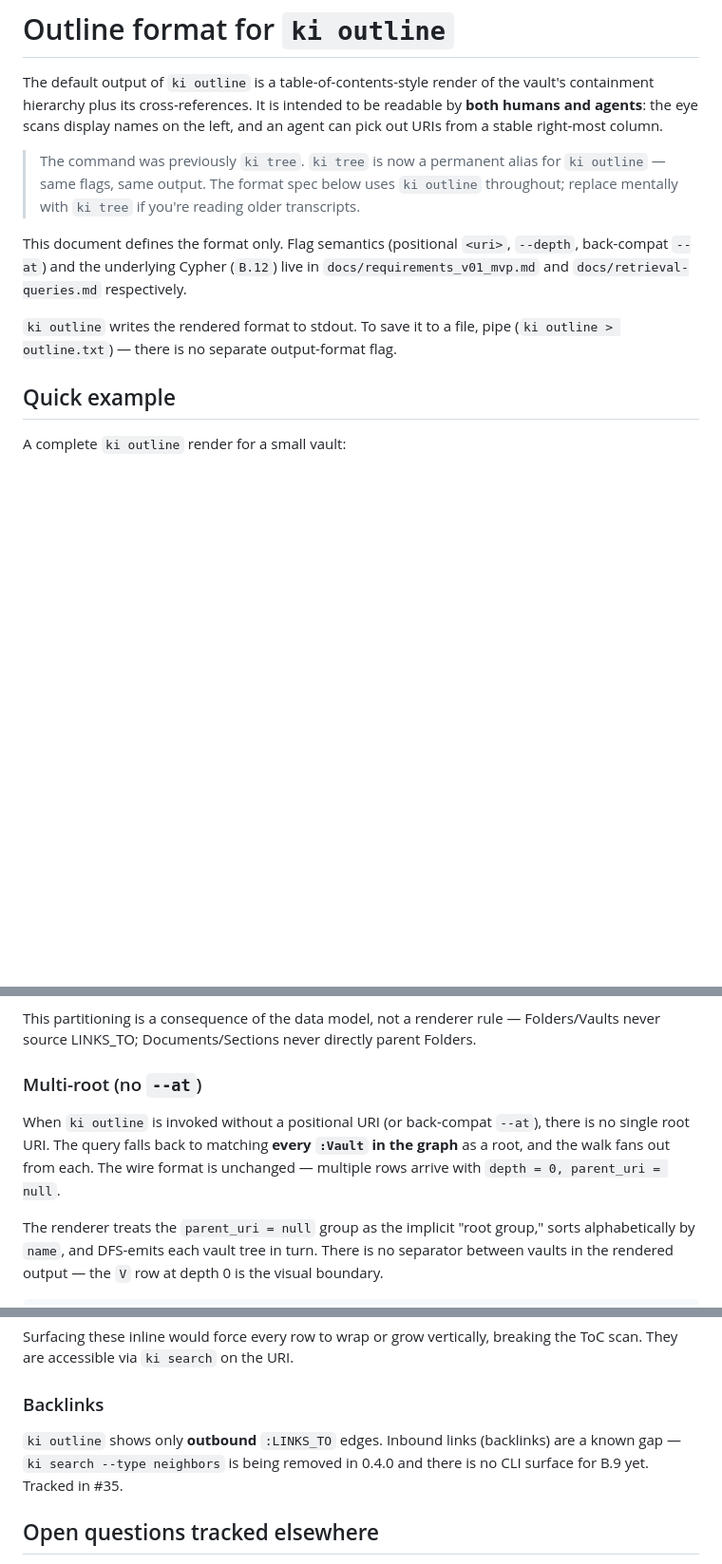
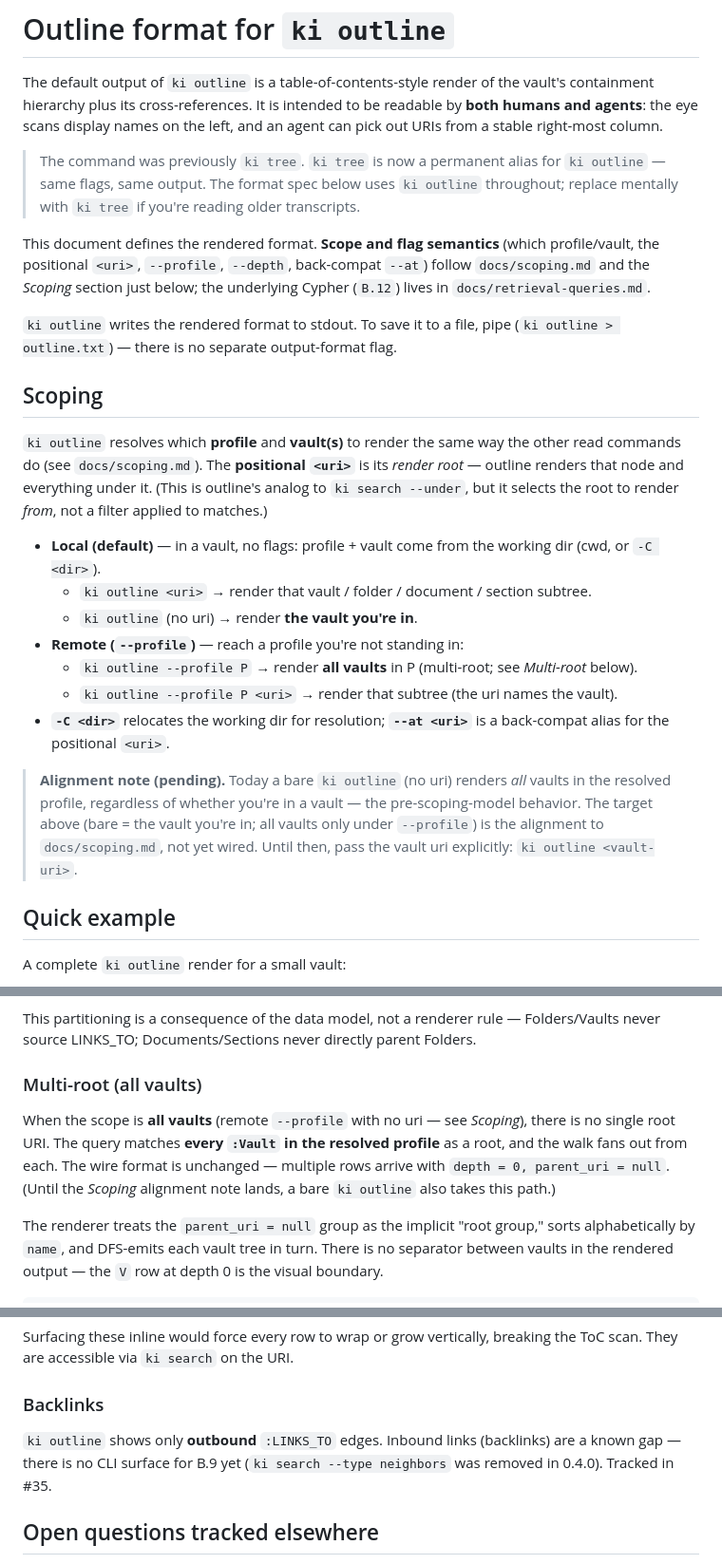
Before and after one commit to zach-blumenfeld/knowledge-index, a Markdown page: docs/outline-format.md, 3 parts joined by grey strips. Shown at 95% size. Rendered like a GitHub page; blank space fills up the shorter version.

```diff
--- a/docs/outline-format.md
+++ b/docs/outline-format.md
@@ -4,9 +4,23 @@ The default output of `ki outline` is a table-of-contents-style render of the va
 
 > The command was previously `ki tree`. `ki tree` is now a permanent alias for `ki outline` — same flags, same output. The format spec below uses `ki outline` throughout; replace mentally with `ki tree` if you're reading older transcripts.
 
-This document defines the format only. Flag semantics (positional `<uri>`, `--depth`, back-compat `--at`) and the underlying Cypher (`B.12`) live in `docs/requirements_v01_mvp.md` and `docs/retrieval-queries.md` respectively.
+This document defines the rendered format. **Scope and flag semantics** (which profile/vault, the positional `<uri>`, `--profile`, `--depth`, back-compat `--at`) follow `docs/scoping.md` and the *Scoping* section just below; the underlying Cypher (`B.12`) lives in `docs/retrieval-queries.md`.
 
 `ki outline` writes the rendered format to stdout. To save it to a file, pipe (`ki outline > outline.txt`) — there is no separate output-format flag.
+
+## Scoping
+
+`ki outline` resolves which **profile** and **vault(s)** to render the same way the other read commands do (see `docs/scoping.md`). The **positional `<uri>`** is its *render root* — outline renders that node and everything under it. (This is outline's analog to `ki search --under`, but it selects the root to render *from*, not a filter applied to matches.)
+
+- **Local (default)** — in a vault, no flags: profile + vault come from the working dir (cwd, or `-C <dir>`).
+  - `ki outline <uri>` → render that vault / folder / document / section subtree.
+  - `ki outline` (no uri) → render **the vault you're in**.
+- **Remote (`--profile`)** — reach a profile you're not standing in:
+  - `ki outline --profile P` → render **all vaults** in P (multi-root; see *Multi-root* below).
+  - `ki outline --profile P <uri>` → render that subtree (the uri names the vault).
+- **`-C <dir>`** relocates the working dir for resolution; **`--at <uri>`** is a back-compat alias for the positional `<uri>`.
+
+> **Alignment note (pending).** Today a bare `ki outline` (no uri) renders *all* vaults in the resolved profile, regardless of whether you're in a vault — the pre-scoping-model behavior. The target above (bare = the vault you're in; all vaults only under `--profile`) is the alignment to `docs/scoping.md`, not yet wired. Until then, pass the vault uri explicitly: `ki outline <vault-uri>`.
 
 ## Quick example
 
@@ -204,9 +218,9 @@ A parent's children always partition cleanly into at most two of these groups:
 
 This partitioning is a consequence of the data model, not a renderer rule — Folders/Vaults never source LINKS_TO; Documents/Sections never directly parent Folders.
 
-### Multi-root (no `--at`)
+### Multi-root (all vaults)
 
-When `ki outline` is invoked without a positional URI (or back-compat `--at`), there is no single root URI. The query falls back to matching **every `:Vault` in the graph** as a root, and the walk fans out from each. The wire format is unchanged — multiple rows arrive with `depth = 0, parent_uri = null`.
+When the scope is **all vaults** (remote `--profile` with no uri — see *Scoping*), there is no single root URI. The query matches **every `:Vault` in the resolved profile** as a root, and the walk fans out from each. The wire format is unchanged — multiple rows arrive with `depth = 0, parent_uri = null`. (Until the *Scoping* alignment note lands, a bare `ki outline` also takes this path.)
 
 The renderer treats the `parent_uri = null` group as the implicit "root group," sorts alphabetically by `name`, and DFS-emits each vault tree in turn. There is no separator between vaults in the rendered output — the `V` row at depth 0 is the visual boundary.
 
@@ -347,7 +361,7 @@ Surfacing these inline would force every row to wrap or grow vertically, breakin
 
 ### Backlinks
 
-`ki outline` shows only **outbound** `:LINKS_TO` edges. Inbound links (backlinks) are a known gap — `ki search --type neighbors` is being removed in 0.4.0 and there is no CLI surface for B.9 yet. Tracked in #35.
+`ki outline` shows only **outbound** `:LINKS_TO` edges. Inbound links (backlinks) are a known gap — there is no CLI surface for B.9 yet (`ki search --type neighbors` was removed in 0.4.0). Tracked in #35.
 
 ## Open questions tracked elsewhere
 
```
Also changed, not shown: docs/get.md (added, +131 -0 lines).
